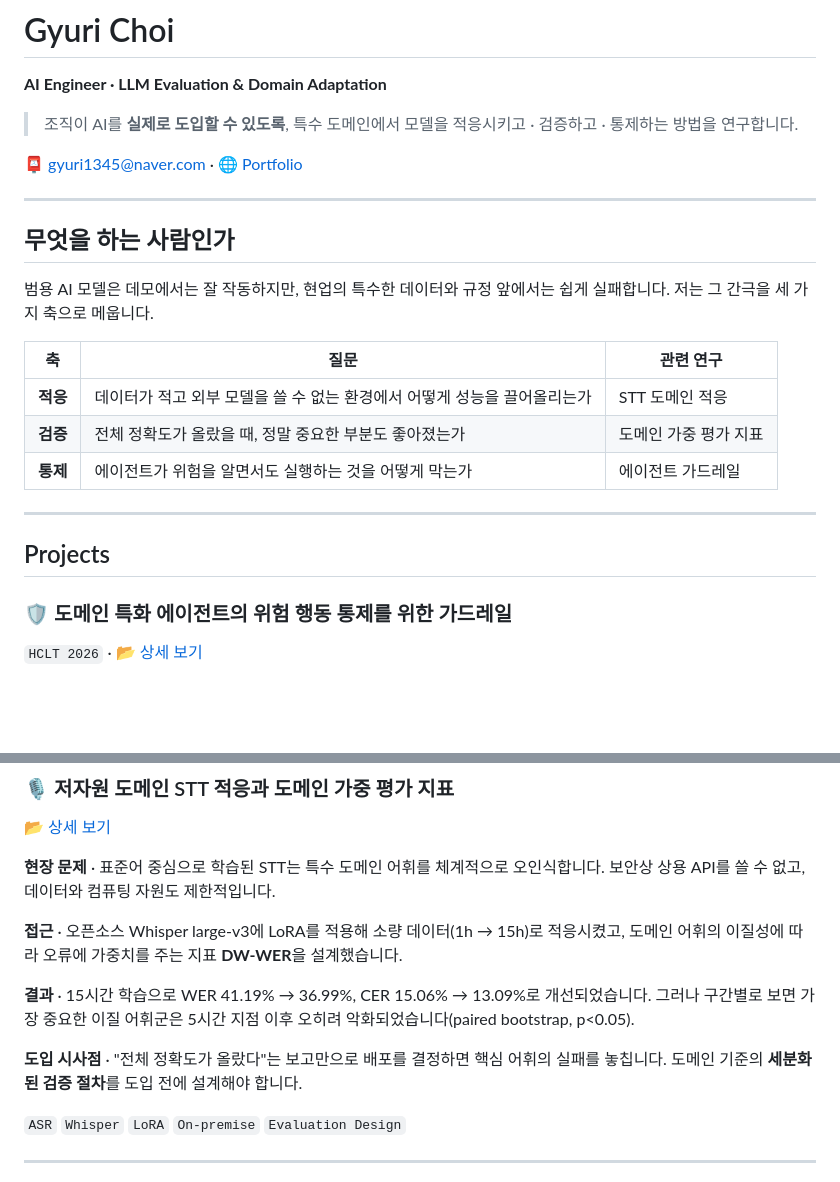
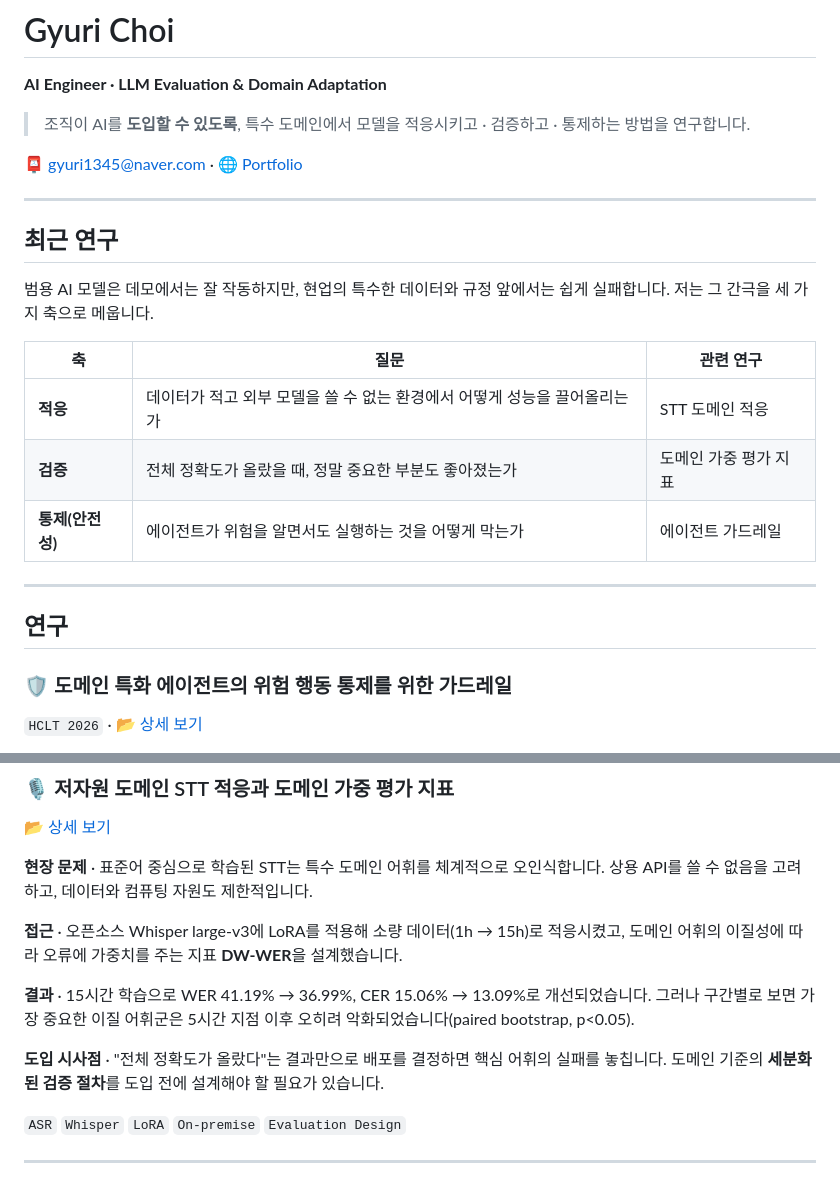
Before and after one commit to CHOIGYUL/GYuri, a Markdown page: README.md, 2 parts joined by grey strips. Rendered like a GitHub page; blank space fills up the shorter version.

```diff
--- a/README.md
+++ b/README.md
@@ -2,13 +2,13 @@
 
 **AI Engineer · LLM Evaluation & Domain Adaptation**
 
-> 조직이 AI를 **실제로 도입할 수 있도록**, 특수 도메인에서 모델을 적응시키고 · 검증하고 · 통제하는 방법을 연구합니다.
+> 조직이 AI를 **도입할 수 있도록**, 특수 도메인에서 모델을 적응시키고 · 검증하고 · 통제하는 방법을 연구합니다.
 
 📮 gyuri1345@naver.com · 🌐 [Portfolio](https://choigyul.github.io/GYuri/)
 
 ---
 
-## 무엇을 하는 사람인가
+## 최근 연구
 
 범용 AI 모델은 데모에서는 잘 작동하지만, 현업의 특수한 데이터와 규정 앞에서는 쉽게 실패합니다. 저는 그 간극을 세 가지 축으로 메웁니다.
 
@@ -16,11 +16,11 @@
 |---|---|---|
 | **적응** | 데이터가 적고 외부 모델을 쓸 수 없는 환경에서 어떻게 성능을 끌어올리는가 | STT 도메인 적응 |
 | **검증** | 전체 정확도가 올랐을 때, 정말 중요한 부분도 좋아졌는가 | 도메인 가중 평가 지표 |
-| **통제** | 에이전트가 위험을 알면서도 실행하는 것을 어떻게 막는가 | 에이전트 가드레일 |
+| **통제(안전성)** | 에이전트가 위험을 알면서도 실행하는 것을 어떻게 막는가 | 에이전트 가드레일 |
 
 ---
 
-## Projects
+## 연구
 
 ### 🛡️ 도메인 특화 에이전트의 위험 행동 통제를 위한 가드레일
 `HCLT 2026` · [📂 상세 보기](./Research/AI%20Agent%20Guardrail)
@@ -40,13 +40,13 @@
 ### 🎙️ 저자원 도메인 STT 적응과 도메인 가중 평가 지표
 [📂 상세 보기](./Research/stt%20finetuning)
 
-**현장 문제** · 표준어 중심으로 학습된 STT는 특수 도메인 어휘를 체계적으로 오인식합니다. 보안상 상용 API를 쓸 수 없고, 데이터와 컴퓨팅 자원도 제한적입니다.
+**현장 문제** · 표준어 중심으로 학습된 STT는 특수 도메인 어휘를 체계적으로 오인식합니다. 상용 API를 쓸 수 없음을 고려하고, 데이터와 컴퓨팅 자원도 제한적입니다.
 
 **접근** · 오픈소스 Whisper large-v3에 LoRA를 적용해 소량 데이터(1h → 15h)로 적응시켰고, 도메인 어휘의 이질성에 따라 오류에 가중치를 주는 지표 **DW-WER**을 설계했습니다.
 
 **결과** · 15시간 학습으로 WER 41.19% → 36.99%, CER 15.06% → 13.09%로 개선되었습니다. 그러나 구간별로 보면 가장 중요한 이질 어휘군은 5시간 지점 이후 오히려 악화되었습니다(paired bootstrap, p<0.05).
 
-**도입 시사점** · "전체 정확도가 올랐다"는 보고만으로 배포를 결정하면 핵심 어휘의 실패를 놓칩니다. 도메인 기준의 **세분화된 검증 절차**를 도입 전에 설계해야 합니다.
+**도입 시사점** · "전체 정확도가 올랐다"는 결과만으로 배포를 결정하면 핵심 어휘의 실패를 놓칩니다. 도메인 기준의 **세분화된 검증 절차**를 도입 전에 설계해야 할 필요가 있습니다.
 
 `ASR` `Whisper` `LoRA` `On-premise` `Evaluation Design`
 
```
